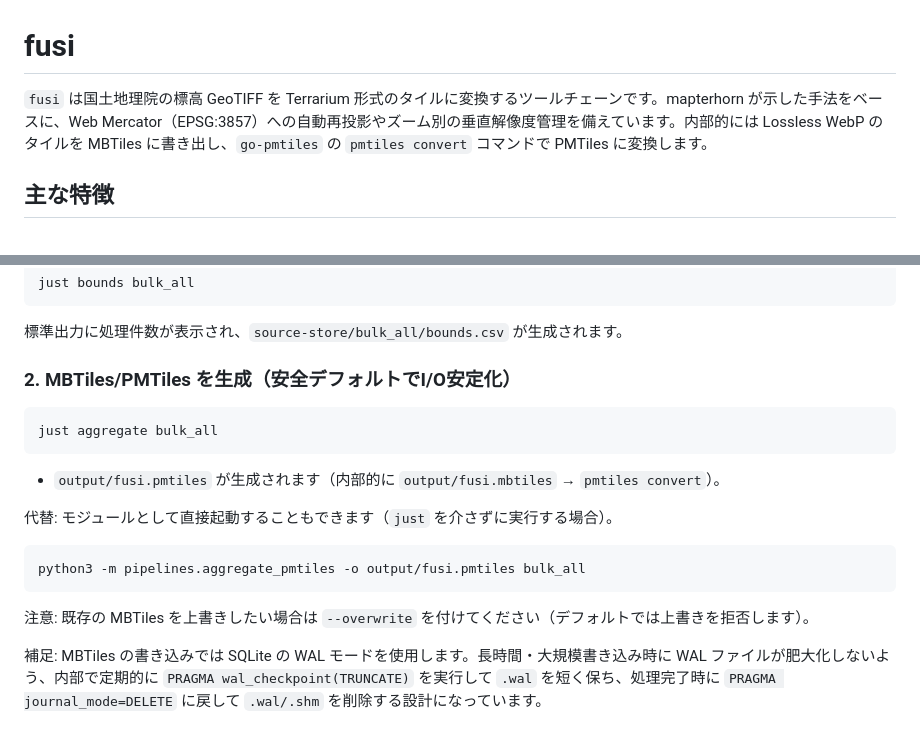
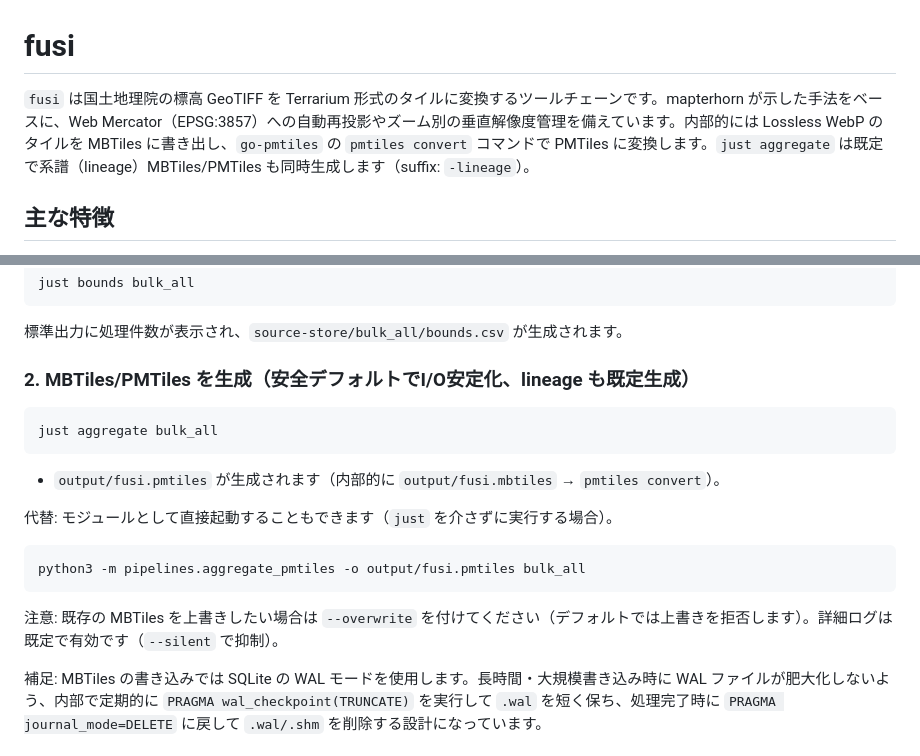
Before and after one commit to hfu/fusi, a Markdown page: README.md, 2 parts joined by grey strips. GitHub-like rendering.

Commit message:
docs: README updates (lineage default, --silent note); chore: minor CLI help touch

````diff
--- a/README.md
+++ b/README.md
@@ -1,6 +1,6 @@
 # fusi
 
-`fusi` は国土地理院の標高 GeoTIFF を Terrarium 形式のタイルに変換するツールチェーンです。mapterhorn が示した手法をベースに、Web Mercator（EPSG:3857）への自動再投影やズーム別の垂直解像度管理を備えています。内部的には Lossless WebP のタイルを MBTiles に書き出し、`go-pmtiles` の `pmtiles convert` コマンドで PMTiles に変換します。
+`fusi` は国土地理院の標高 GeoTIFF を Terrarium 形式のタイルに変換するツールチェーンです。mapterhorn が示した手法をベースに、Web Mercator（EPSG:3857）への自動再投影やズーム別の垂直解像度管理を備えています。内部的には Lossless WebP のタイルを MBTiles に書き出し、`go-pmtiles` の `pmtiles convert` コマンドで PMTiles に変換します。`just aggregate` は既定で系譜（lineage）MBTiles/PMTiles も同時生成します（suffix: `-lineage`）。
 
 ## 主な特徴
 
@@ -68,7 +68,7 @@ just bounds bulk_all
 
 標準出力に処理件数が表示され、`source-store/bulk_all/bounds.csv` が生成されます。
 
-### 2. MBTiles/PMTiles を生成（安全デフォルトでI/O安定化）
+### 2. MBTiles/PMTiles を生成（安全デフォルトでI/O安定化、lineage も既定生成）
 
 ```bash
 just aggregate bulk_all
@@ -82,7 +82,7 @@ just aggregate bulk_all
 python3 -m pipelines.aggregate_pmtiles -o output/fusi.pmtiles bulk_all
 ```
 
-注意: 既存の MBTiles を上書きしたい場合は `--overwrite` を付けてください（デフォルトでは上書きを拒否します）。
+注意: 既存の MBTiles を上書きしたい場合は `--overwrite` を付けてください（デフォルトでは上書きを拒否します）。詳細ログは既定で有効です（`--silent` で抑制）。
 
   補足: MBTiles の書き込みでは SQLite の WAL モードを使用します。長時間・大規模書き込み時に WAL ファイルが肥大化しないよう、内部で定期的に `PRAGMA wal_checkpoint(TRUNCATE)` を実行して `.wal` を短く保ち、処理完了時に `PRAGMA journal_mode=DELETE` に戻して `.wal/.shm` を削除する設計になっています。
 
````
